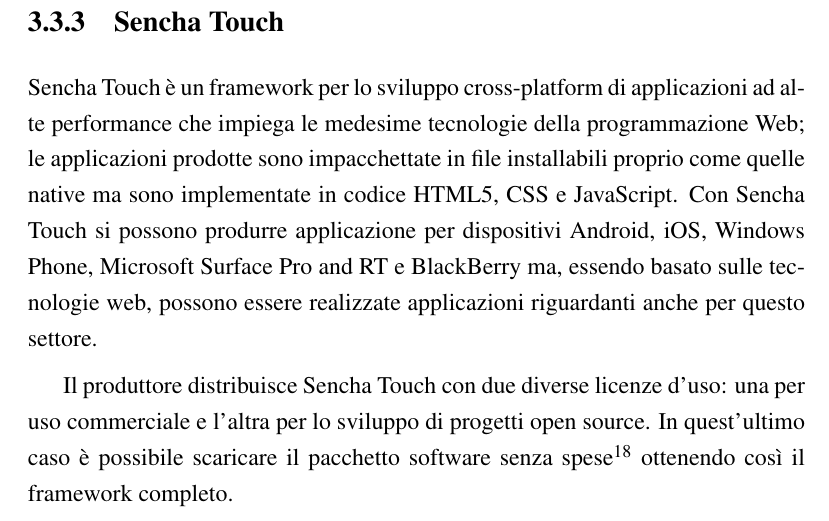
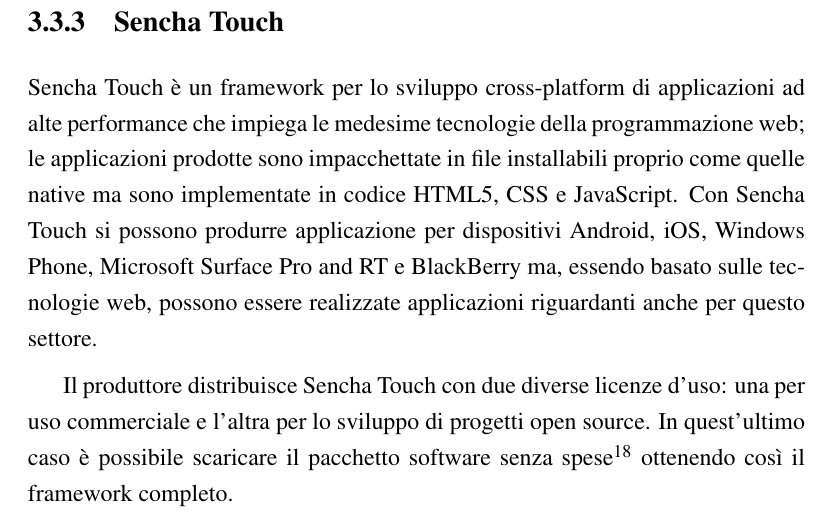
Before and after one commit to mircobe87/tesi-crossplatform, a LaTeX book (tex/tesi.tex, which reads tex/FrameworkValutati.tex): part of page 43 of 103, cut so that both start at the same text. Compiled offline with pdfLaTeX.

Commit message:
riga 970, FV: cambiato  *Web* in *web

```diff
--- a/tex/FrameworkValutati.tex
+++ b/tex/FrameworkValutati.tex
@@ -967,7 +967,7 @@
         \subsection{Sencha Touch}
             \senchat{} è un frame\-work per lo sviluppo \crossplat{} di
             applicazioni ad alte performance che impiega le medesime tecnologie
-            della programmazione Web; le applicazioni prodotte sono
+            della programmazione web; le applicazioni prodotte sono
             impacchettate in file installabili proprio come quelle native ma
             sono implementate in codice \html{}5, \css{} e \js{}. Con \senchat{}
             si possono produrre applicazione per dispositivi Android, iOS,
```
